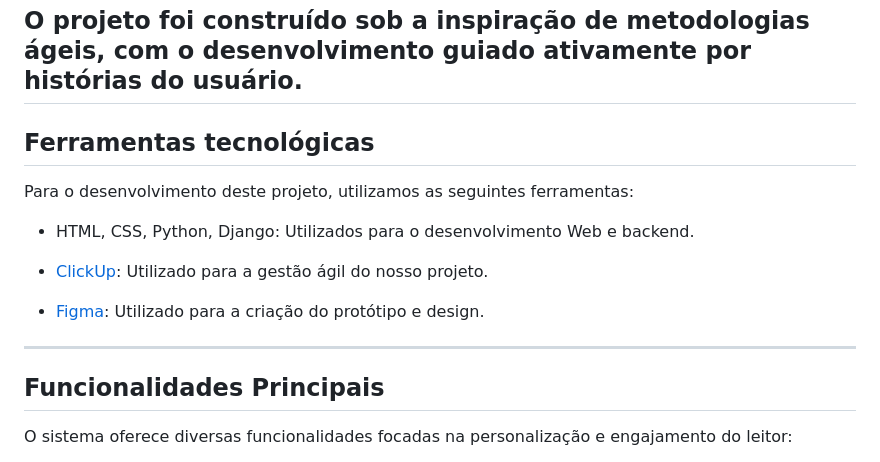
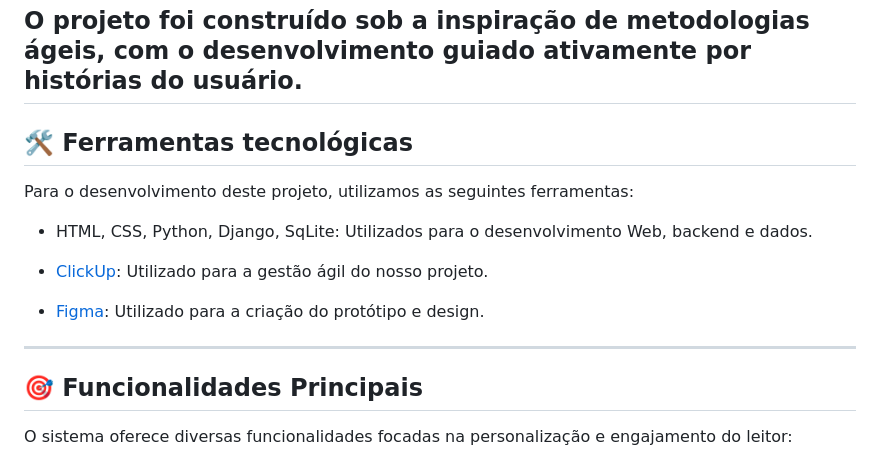
Before and after one commit to danielProcopio15/projeto2-FDS, a Markdown page: README.md, the part around one of its changes. Rendered like a GitHub page.

```diff
--- a/README.md
+++ b/README.md
@@ -8,18 +8,18 @@ O NovoComm é um portal de notícias reformulado desenvolvido em Django (Python)
 O projeto foi construído sob a inspiração de metodologias ágeis, com o desenvolvimento guiado ativamente por histórias do usuário.
 ---
 
-## Ferramentas tecnológicas
+## 🛠️ Ferramentas tecnológicas
 
 Para o desenvolvimento deste projeto, utilizamos as seguintes ferramentas:
 
-- HTML, CSS, Python, Django: Utilizados para o desenvolvimento Web e backend.
+- HTML, CSS, Python, Django, SqLite: Utilizados para o desenvolvimento Web, backend e dados.
 
 - [ClickUp](https://app.clickup.com/90132559199/v/l/6-901320778399-1): Utilizado para a gestão ágil do nosso projeto.
 
 - [Figma](https://www.figma.com/design/CxJtSRKwt8lbcdUXEXBcZ7/Untitled?node-id=0-1&p=f&t=OUVp60PCG4ATGZiN-0): Utilizado para a criação do protótipo e design.
 
 ---
-## Funcionalidades Principais
+## 🎯 Funcionalidades Principais
 
 O sistema oferece diversas funcionalidades focadas na personalização e engajamento do leitor:
 
```
Also changed, not shown: other parts of README.md (+15 -10 lines).
